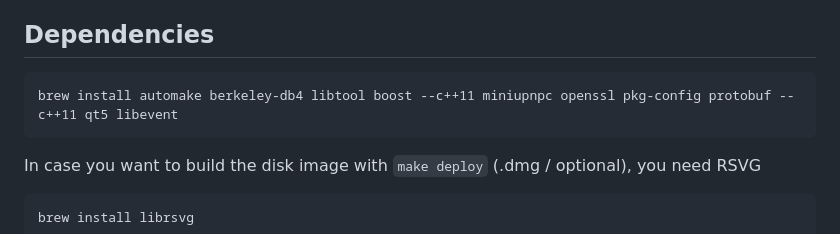
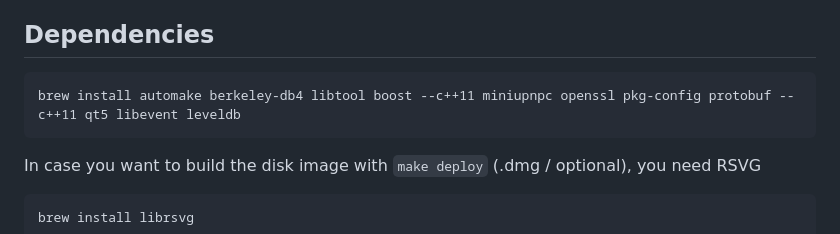
Before and after one commit to wombatlabs/bitvincy, a Markdown page: doc/build-osx.md, the part around the change. Drawn GitHub-style.

Commit message:
MacOS Dependency

```diff
--- a/doc/build-osx.md
+++ b/doc/build-osx.md
@@ -16,7 +16,7 @@ Then install [Homebrew](http://brew.sh).
 Dependencies
 ----------------------
 
-    brew install automake berkeley-db4 libtool boost --c++11 miniupnpc openssl pkg-config protobuf --c++11 qt5 libevent
+    brew install automake berkeley-db4 libtool boost --c++11 miniupnpc openssl pkg-config protobuf --c++11 qt5 libevent leveldb
 
 In case you want to build the disk image with `make deploy` (.dmg / optional), you need RSVG
 
```
